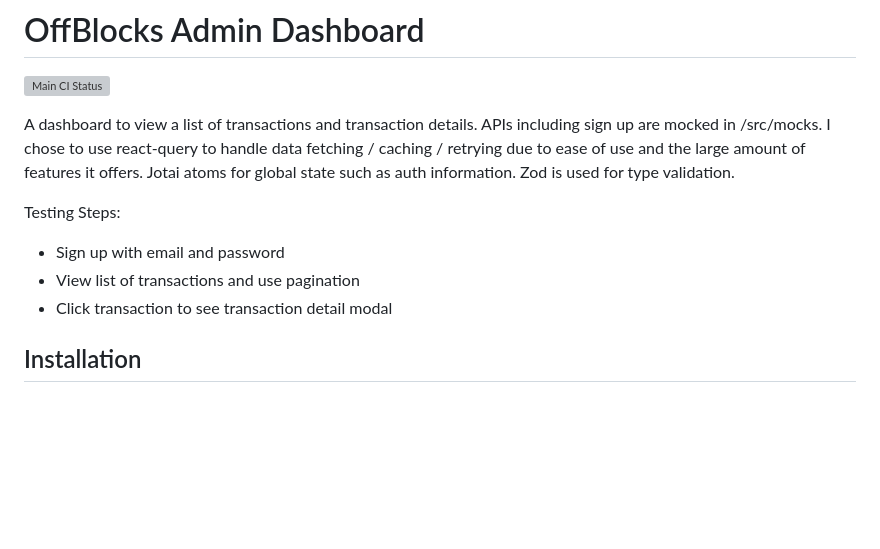
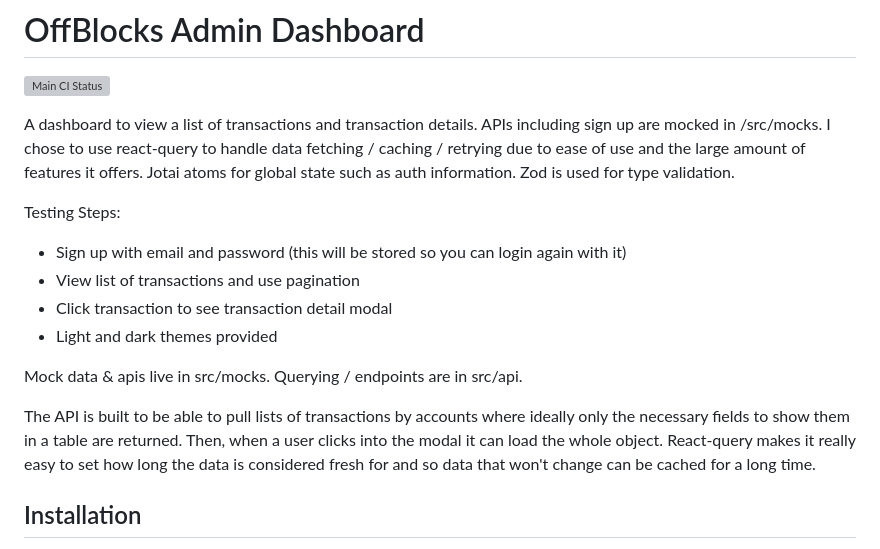
Before and after one commit to dwolfgram/offblocks-admin, a Markdown page: README.md, the part around the change. GitHub-like rendering; blank space fills up the shorter version; grey boxes are pictures that could not be loaded.

Commit message:
chore: update readme

```diff
--- a/README.md
+++ b/README.md
@@ -6,9 +6,16 @@ A dashboard to view a list of transactions and transaction details. APIs includi
 
 Testing Steps:
 
-- Sign up with email and password
+- Sign up with email and password (this will be stored so you can login again with it)
 - View list of transactions and use pagination
 - Click transaction to see transaction detail modal
+- Light and dark themes provided
+
+Mock data & apis live in src/mocks.
+Querying / endpoints are in src/api.
+
+The API is built to be able to pull lists of transactions by accounts where ideally only the necessary fields to show them in a table are returned. Then, when
+a user clicks into the modal it can load the whole object. React-query makes it really easy to set how long the data is considered fresh for and so data that won't change can be cached for a long time.
 
 ## Installation
 
```
